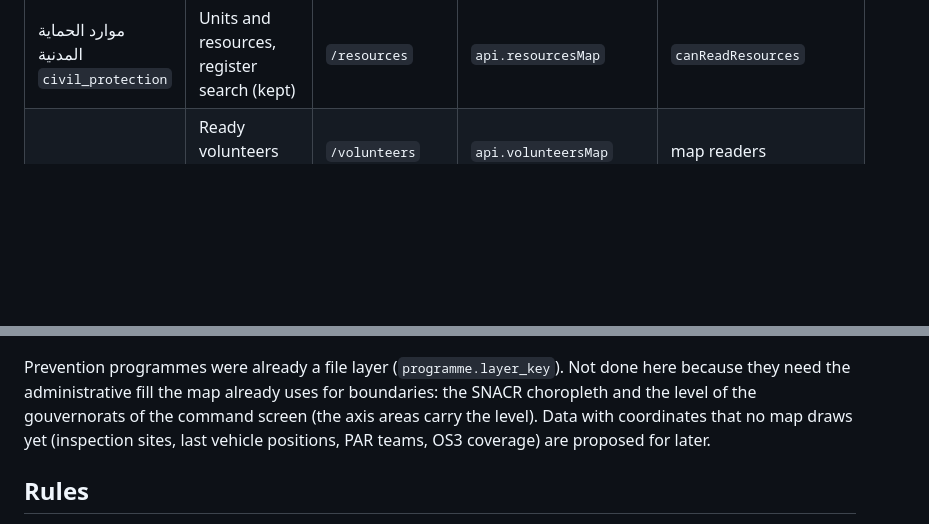
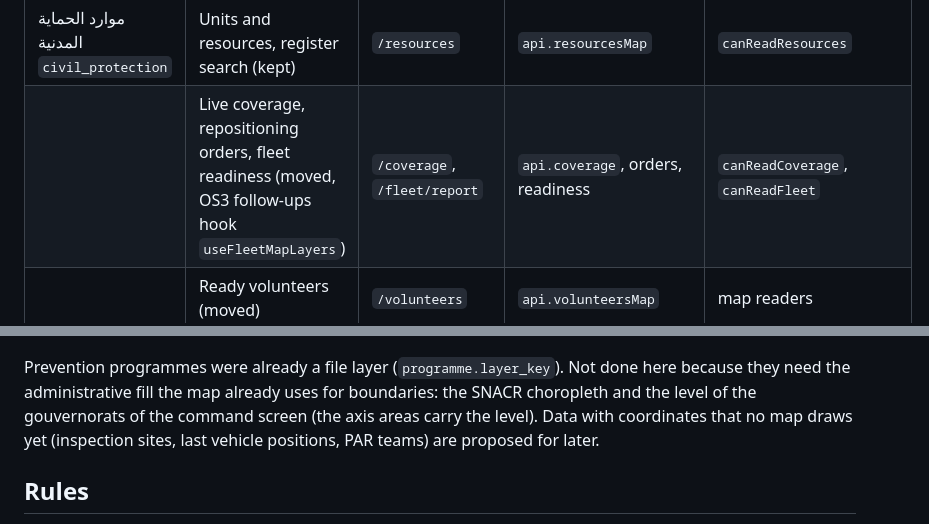
Before and after one commit to mouhabouk/E-HIMAYA, a Markdown page: docs/phase-ml/design-ml.md, 2 parts joined by grey strips. GitHub-like rendering; blank space fills up the shorter version.

Commit message:
ML design: the OS3 follow-up layers in the civil protection folder
Co-Authored-By: Claude Opus 5.5 <noreply@anthropic.com>
Claude-Session: https://claude.ai/code/session_01YXNgurVhhziaPJYwrxRP9M

```diff
--- a/docs/phase-ml/design-ml.md
+++ b/docs/phase-ml/design-ml.md
@@ -20,6 +20,7 @@ already in a layer.
 | الأزمات والمحاور `crisis` | Open axes: areas, shelters, evacuation zones (new) | `/disasters` | `api.crisisAxes` + `api.disasterMap` | `canOpenDisasters` |
 | | People and places exposed (moved, OS14 hook) | `/disasters`, axis tab | `api.crisisExposureMap` | `canOpenDisasters` |
 | موارد الحماية المدنية `civil_protection` | Units and resources, register search (kept) | `/resources` | `api.resourcesMap` | `canReadResources` |
+| | Live coverage, repositioning orders, fleet readiness (moved, OS3 follow-ups hook `useFleetMapLayers`) | `/coverage`, `/fleet/report` | `api.coverage`, orders, readiness | `canReadCoverage`, `canReadFleet` |
 | | Ready volunteers (moved) | `/volunteers` | `api.volunteersMap` | map readers |
 | الرصد والاستشعار `monitoring` | Sensors, towers, drones (moved) | their pages | `api.sensors`, `api.towers`, `api.drones` | their gates |
 | | Live streams and cameras (new) | `/streams/wall` | `api.streams` (live) | map readers |
@@ -30,7 +31,7 @@ already in a layer.
 Prevention programmes were already a file layer (`programme.layer_key`). Not done here because they need the
 administrative fill the map already uses for boundaries: the SNACR choropleth and the level of the gouvernorats of the
 command screen (the axis areas carry the level). Data with coordinates that no map draws yet (inspection sites, last
-vehicle positions, PAR teams, OS3 coverage) are proposed for later.
+vehicle positions, PAR teams) are proposed for later.
 
 ## Rules
 
```
